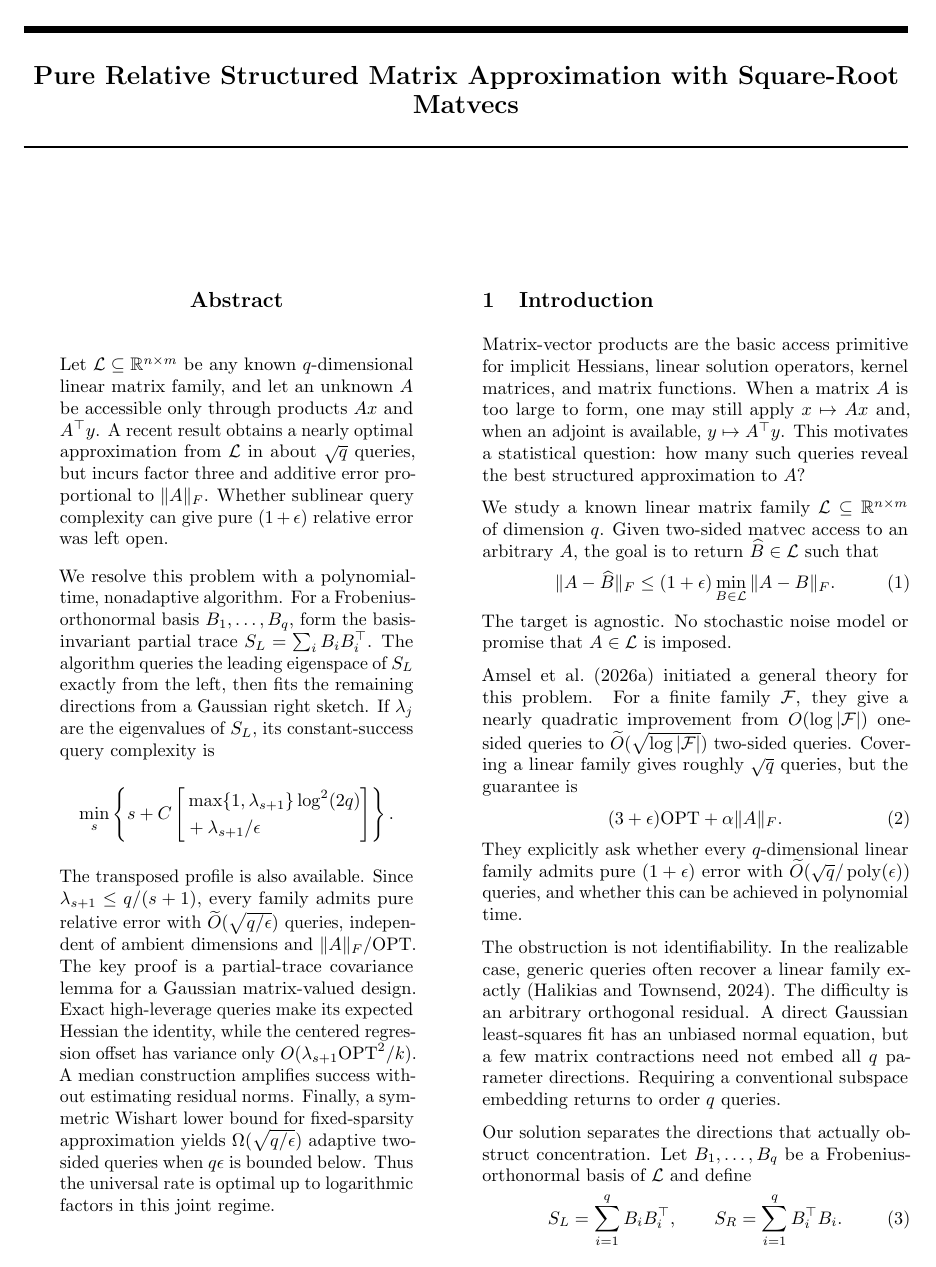
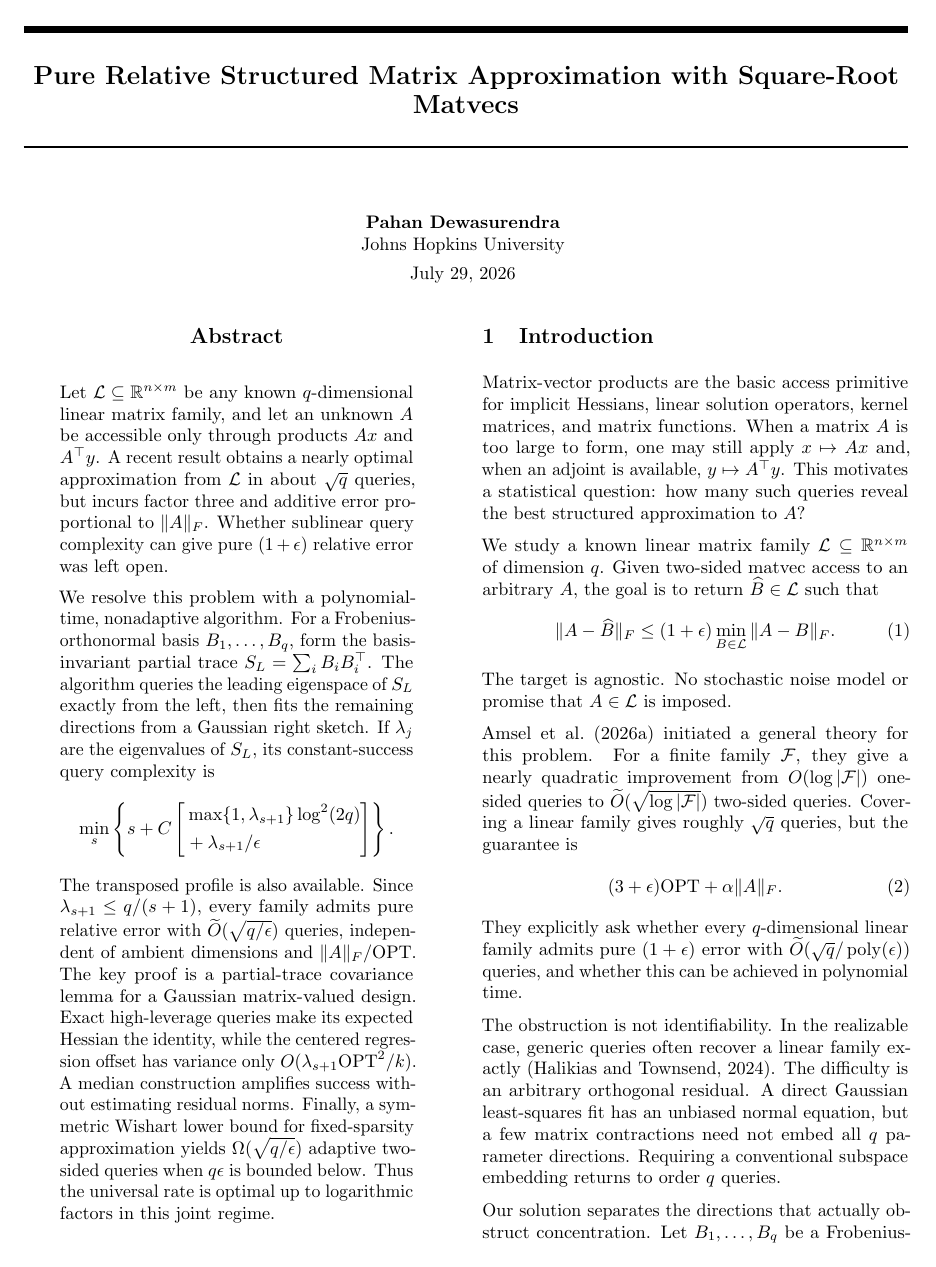
Before and after one commit to andotheror/matvec-structured-matrix-approx, a LaTeX paper (main.tex): page 1 of 8. Compiled offline with pdfLaTeX.

Commit message:
Add author, affiliation, and date to PDF; refresh OpenTimestamps proofs

```diff
--- a/main.tex
+++ b/main.tex
@@ -31,9 +31,9 @@
 \twocolumn[
 \aistatstitle{Pure Relative Structured Matrix Approximation with Square-Root Matvecs}
 
-\aistatsauthor{}
+\aistatsauthor{Pahan Dewasurendra}
 
-\aistatsaddress{}
+\aistatsaddress{Johns Hopkins University\\[4pt] July 29, 2026}
 ]
 
 \begin{abstract}
```
Also changed, not shown: main.pdf, 2 other files.
